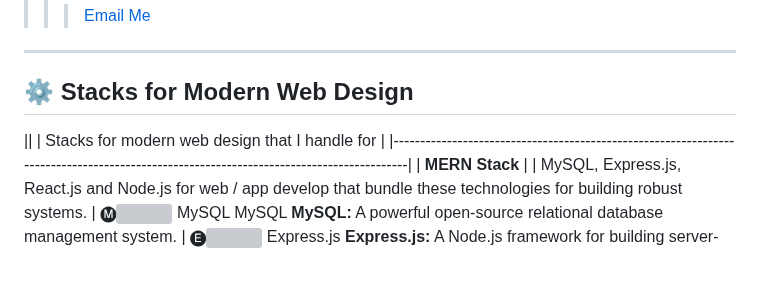
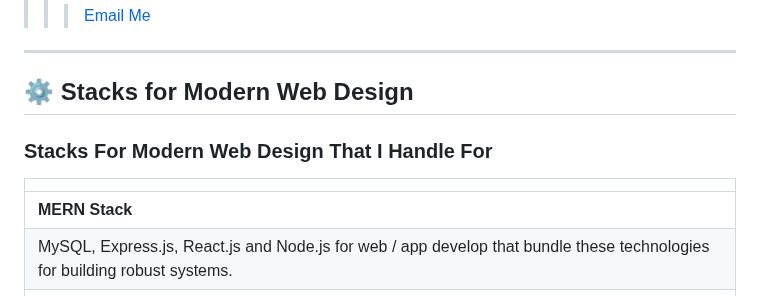
Before and after one commit to lucfreelance/lucfreelance, a Markdown page: README.MD, the part around the change. GitHub-like rendering; blank space fills up the shorter version; grey boxes are pictures that could not be loaded.

```diff
--- a/README.MD
+++ b/README.MD
@@ -9,9 +9,9 @@
 ---
 
 ## ⚙️ Stacks for Modern Web Design
+### Stacks For Modern Web Design That I Handle For
 
 ||
-| Stacks for modern web design that I handle for |
 |----------------------------------------------------------------------------------------------------------------------------------------|
 | **MERN Stack** |
 |  MySQL, Express.js, React.js and Node.js for web / app develop that bundle these technologies for building robust systems.
```
